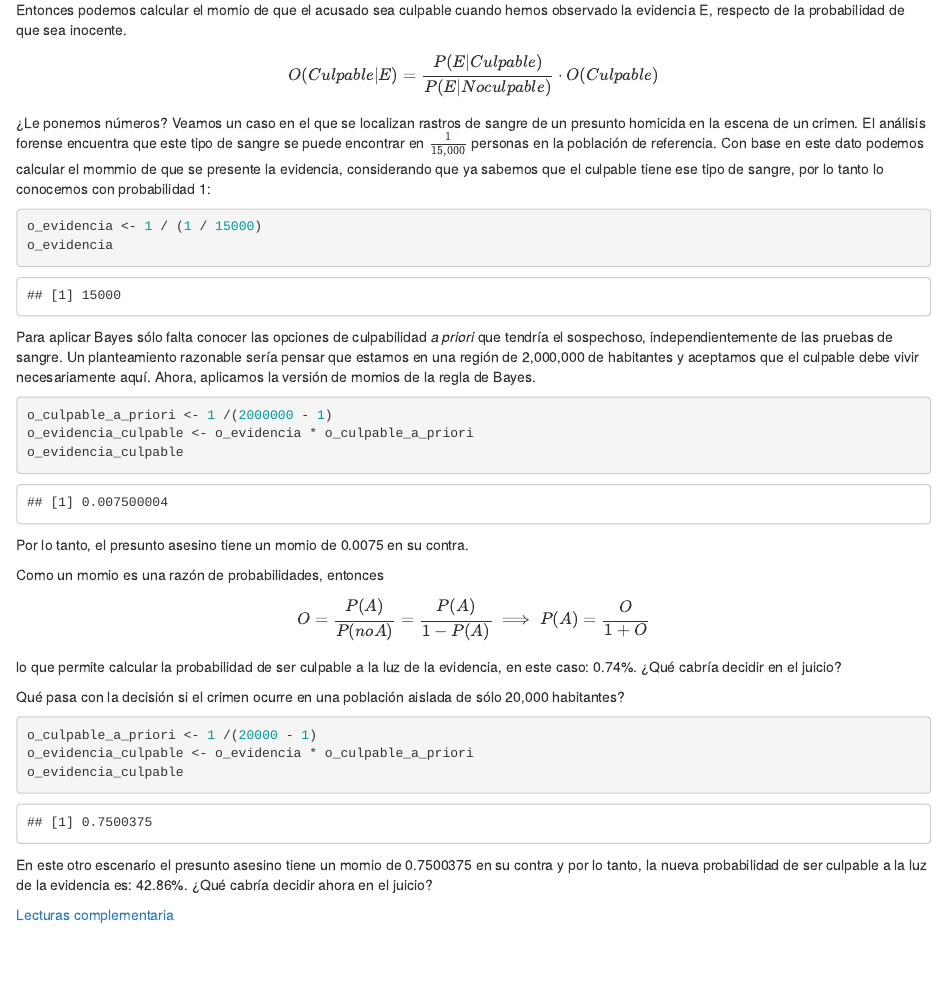
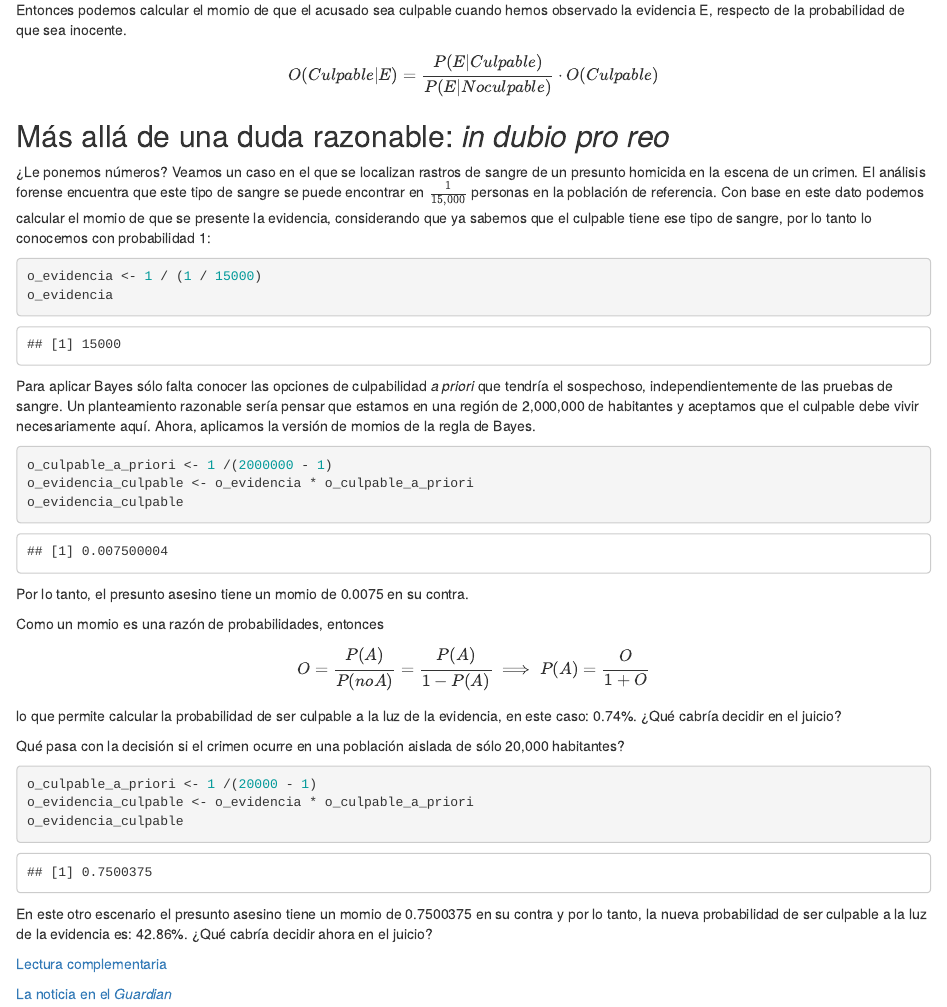
Before and after one commit to tereom/big-data-ambiental, an R Markdown document (40_bayes_en_un_juicio.Rmd): the page in a window 1100 px wide, from 540 px down. Rendered offline with R 4.5, knitr and Pandoc, with nearby package versions.

Commit message:
Desarrollo del ejemplo forense y referencias de interés

````diff
--- a/40_bayes_en_un_juicio.Rmd
+++ b/40_bayes_en_un_juicio.Rmd
@@ -33,7 +33,9 @@
 $$
 O(Culpable|E)= \frac{P(E|Culpable)}{P(E|No culpable)}\cdot O(Culpable)
 $$
-¿Le ponemos números? Veamos un caso en el que se localizan rastros de sangre de un presunto homicida en la escena de un crimen. El análisis forense encuentra que este tipo de sangre se puede encontrar en $\frac{1}{15,000}$ personas en la población de referencia. Con base en este dato podemos calcular el mommio de que se presente la evidencia, considerando que ya sabemos que el culpable tiene ese tipo de sangre, por lo tanto lo conocemos con probabilidad 1:
+
+## Más allá de una duda razonable: _in dubio pro reo_
+¿Le ponemos números? Veamos un caso en el que se localizan rastros de sangre de un presunto homicida en la escena de un crimen. El análisis forense encuentra que este tipo de sangre se puede encontrar en $\frac{1}{15,000}$ personas en la población de referencia. Con base en este dato podemos calcular el momio de que se presente la evidencia, considerando que ya sabemos que el culpable tiene ese tipo de sangre, por lo tanto lo conocemos con probabilidad 1:
 
 ```{r}
 o_evidencia <- 1 / (1 / 15000)
@@ -66,4 +68,6 @@
 En este otro escenario el presunto asesino tiene un momio de `r o_evidencia_culpable` en su contra y por lo tanto, la nueva probabilidad de ser culpable a la luz de la evidencia es: `r round(o_evidencia_culpable/(1+o_evidencia_culpable),4) * 100`%. ¿Qué cabría decidir ahora en el juicio?
 
 
-[Lecturas complementaria](https://www.r-bloggers.com/bayesian-blood/)
+[Lectura complementaria](https://www.r-bloggers.com/bayesian-blood/)
+
+[La noticia en el _Guardian_](https://www.theguardian.com/law/2011/oct/02/formula-justice-bayes-theorem-miscarriage)
````
Also changed, not shown: 1 other file.
